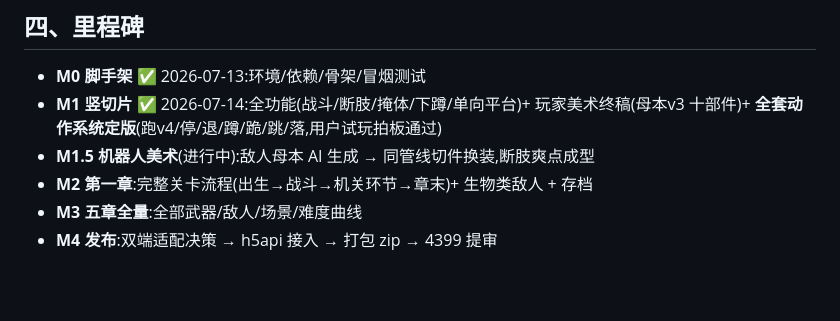
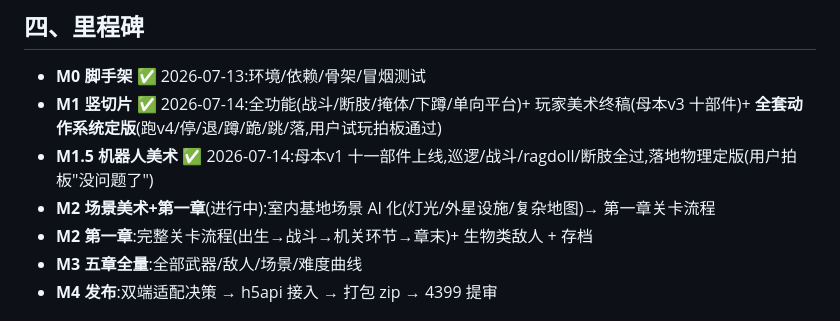
Before and after one commit to jiadazhangment-cell/TimeWarrior-Game, a Markdown page: docs/项目方向与决策.md, the part around the change. Rendered like a GitHub page; blank space fills up the shorter version.

Commit message:
里程碑:M1.5 机器人美术收官(用户拍板);开启 M2 场景美术+第一章
Co-Authored-By: Claude Fable 5 <noreply@anthropic.com>

```diff
--- a/docs/项目方向与决策.md
+++ b/docs/项目方向与决策.md
@@ -62,7 +62,8 @@
 ## 四、里程碑
 - **M0 脚手架** ✅ 2026-07-13:环境/依赖/骨架/冒烟测试
 - **M1 竖切片** ✅ 2026-07-14:全功能(战斗/断肢/掩体/下蹲/单向平台)+ 玩家美术终稿(母本v3 十部件)+ **全套动作系统定版**(跑v4/停/退/蹲/跪/跳/落,用户试玩拍板通过)
-- **M1.5 机器人美术**(进行中):敌人母本 AI 生成 → 同管线切件换装,断肢爽点成型
+- **M1.5 机器人美术** ✅ 2026-07-14:母本v1 十一部件上线,巡逻/战斗/ragdoll/断肢全过,落地物理定版(用户拍板"没问题了")
+- **M2 场景美术+第一章**(进行中):室内基地场景 AI 化(灯光/外星设施/复杂地图)→ 第一章关卡流程
 - **M2 第一章**:完整关卡流程(出生→战斗→机关环节→章末)+ 生物类敌人 + 存档
 - **M3 五章全量**:全部武器/敌人/场景/难度曲线
 - **M4 发布**:双端适配决策 → h5api 接入 → 打包 zip → 4399 提审
```
